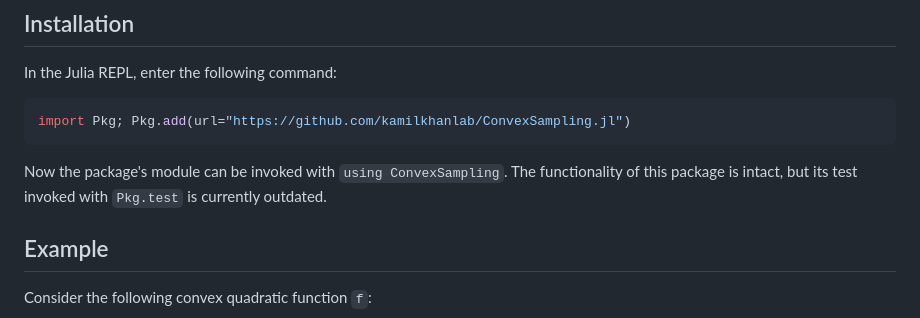
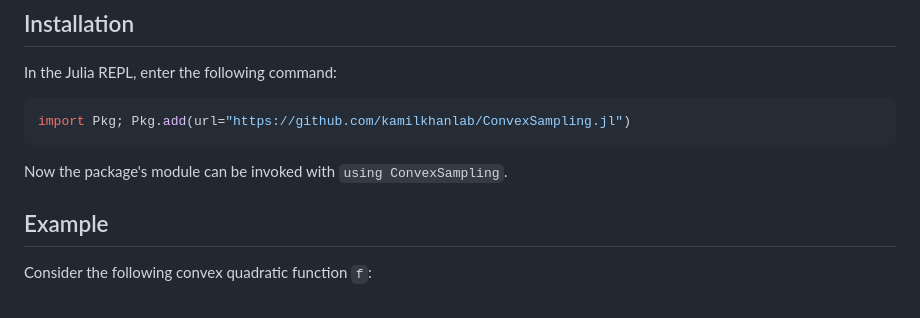
Before and after one commit to kamilkhanlab/ConvexSampling.jl, a Markdown page: README.md, the part around the change. Rendered like a GitHub page.

````diff
--- a/README.md
+++ b/README.md
@@ -11,7 +11,7 @@ In the Julia REPL, enter the following command:
 import Pkg; Pkg.add(url="https://github.com/kamilkhanlab/ConvexSampling.jl")
 ```
 
-Now the package's module can be invoked with `using ConvexSampling`. The functionality of this package is intact, but its test invoked with `Pkg.test` is currently outdated.
+Now the package's module can be invoked with `using ConvexSampling`.
 
 ## Example
 
````
